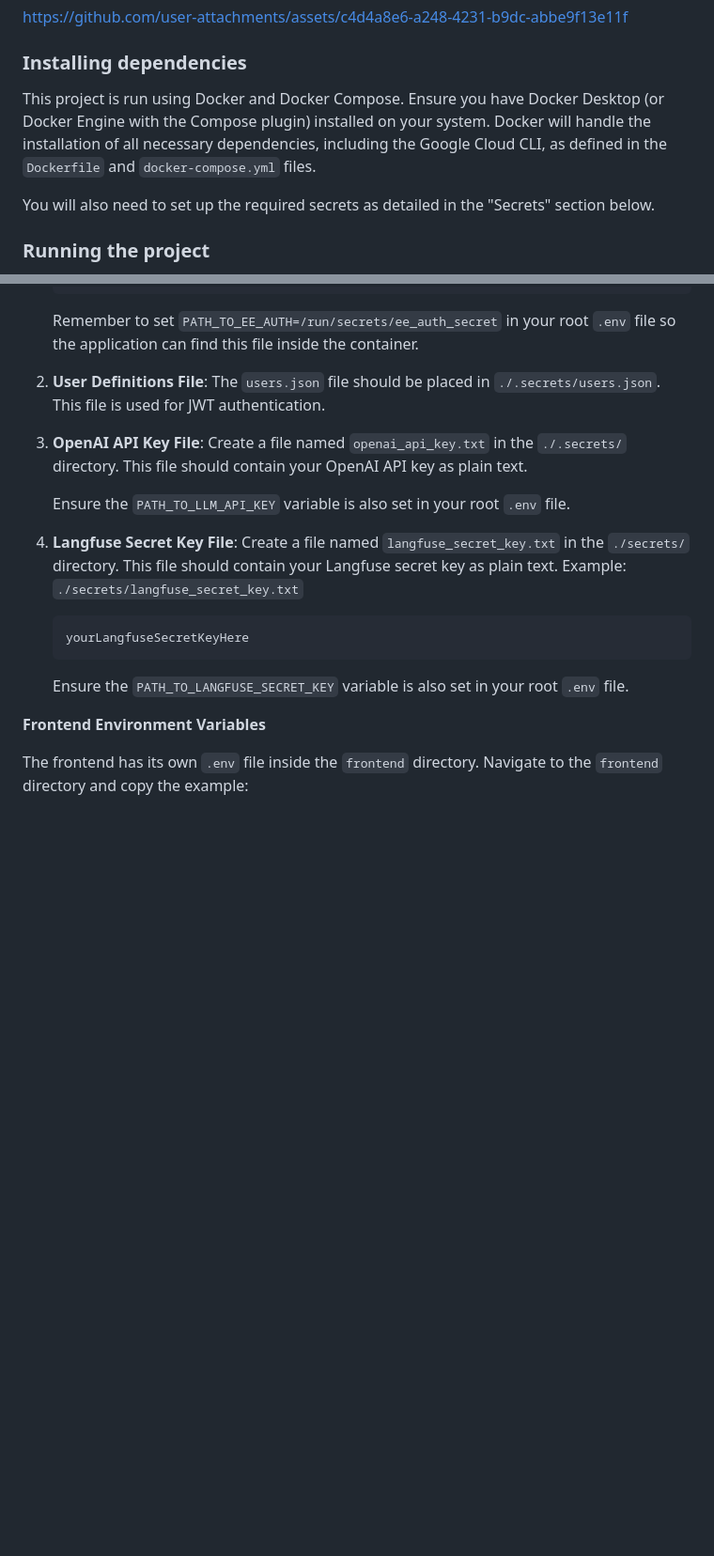
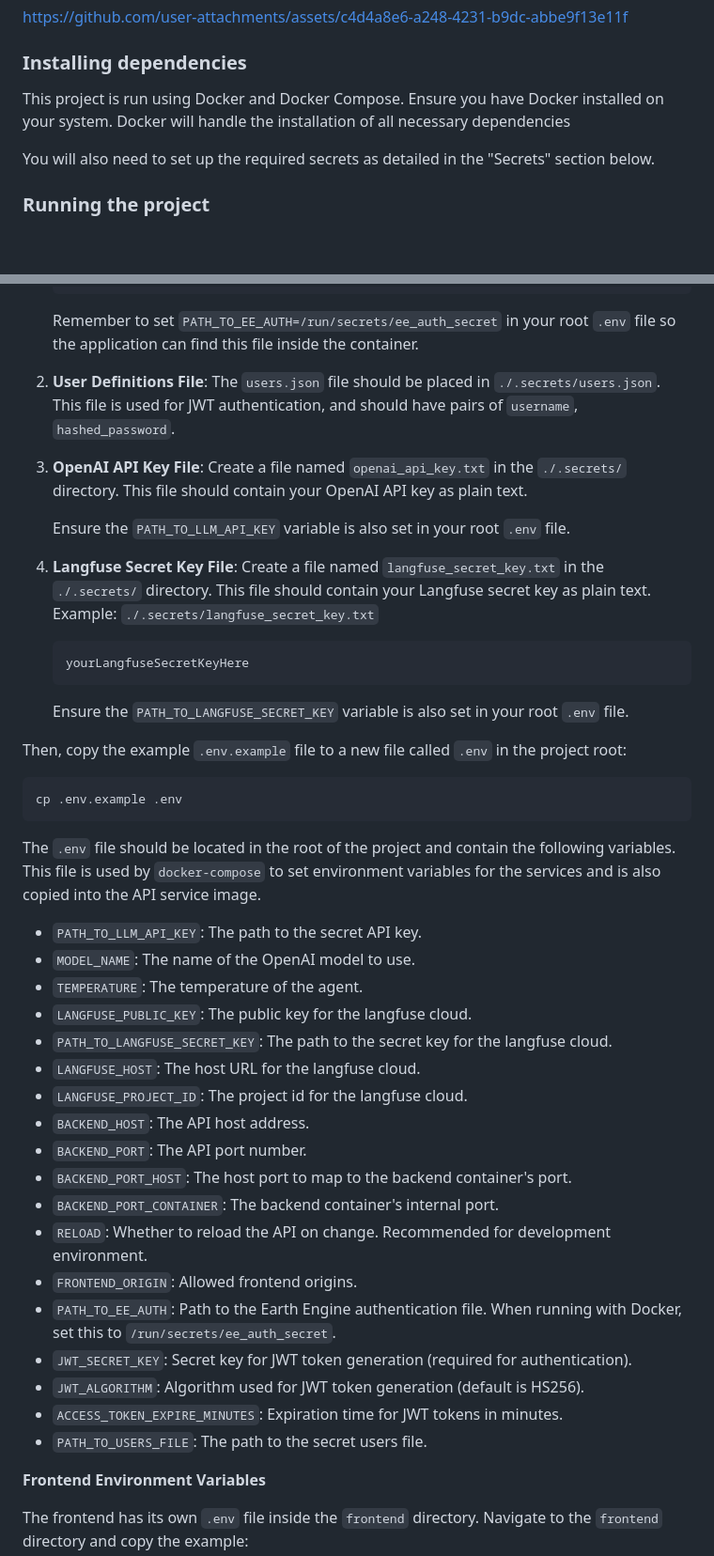
Before and after one commit to tryolabs/unicef-geospatial, a Markdown page: README.md, 2 parts joined by grey strips. Shown at 94% size. Drawn GitHub-style; blank space fills up the shorter version.

````diff
--- a/README.md
+++ b/README.md
@@ -13,8 +13,7 @@ https://github.com/user-attachments/assets/c4d4a8e6-a248-4231-b9dc-abbe9f13e11f
 
 ### Installing dependencies
 
-This project is run using Docker and Docker Compose. Ensure you have Docker Desktop (or Docker Engine with the Compose plugin) installed on your system.
-Docker will handle the installation of all necessary dependencies, including the Google Cloud CLI, as defined in the `Dockerfile` and `docker-compose.yml` files.
+This project is run using Docker and Docker Compose. Ensure you have Docker installed on your system. Docker will handle the installation of all necessary dependencies
 
 You will also need to set up the required secrets as detailed in the "Secrets" section below.
 
@@ -110,7 +74,7 @@ The following files must be placed inside the `./secrets/` directory:
     Remember to set `PATH_TO_EE_AUTH=/run/secrets/ee_auth_secret` in your root `.env` file so the application can find this file inside the container.
 
 2.  **User Definitions File**:
-    The `users.json` file should be placed in `./.secrets/users.json`. This file is used for JWT authentication.
+    The `users.json` file should be placed in `./.secrets/users.json`. This file is used for JWT authentication, and should have pairs of `username`, `hashed_password`.
 
 3.  **OpenAI API Key File**:
     Create a file named `openai_api_key.txt` in the `./.secrets/` directory. This file should contain your OpenAI API key as plain text.
@@ -118,12 +82,39 @@ The following files must be placed inside the `./secrets/` directory:
     Ensure the `PATH_TO_LLM_API_KEY` variable is also set in your root `.env` file.
 
 4.  **Langfuse Secret Key File**:
-    Create a file named `langfuse_secret_key.txt` in the `./secrets/` directory. This file should contain your Langfuse secret key as plain text.
-    Example: `./secrets/langfuse_secret_key.txt`
+    Create a file named `langfuse_secret_key.txt` in the `./.secrets/` directory. This file should contain your Langfuse secret key as plain text.
+    Example: `./.secrets/langfuse_secret_key.txt`
     ```
     yourLangfuseSecretKeyHere
     ```
     Ensure the `PATH_TO_LANGFUSE_SECRET_KEY` variable is also set in your root `.env` file.
+
+Then, copy the example `.env.example` file to a new file called `.env` in the project root:
+
+```bash
+cp .env.example .env
+```
+
+The `.env` file should be located in the root of the project and contain the following variables. This file is used by `docker-compose` to set environment variables for the services and is also copied into the API service image.
+
+- `PATH_TO_LLM_API_KEY`: The path to the secret API key.
+- `MODEL_NAME`: The name of the OpenAI model to use.
+- `TEMPERATURE`: The temperature of the agent.
+- `LANGFUSE_PUBLIC_KEY`: The public key for the langfuse cloud.
+- `PATH_TO_LANGFUSE_SECRET_KEY`: The path to the secret key for the langfuse cloud.
+- `LANGFUSE_HOST`: The host URL for the langfuse cloud.
+- `LANGFUSE_PROJECT_ID`: The project id for the langfuse cloud.
+- `BACKEND_HOST`: The API host address.
+- `BACKEND_PORT`: The API port number.
+- `BACKEND_PORT_HOST`: The host port to map to the backend container's port.
+- `BACKEND_PORT_CONTAINER`: The backend container's internal port.
+- `RELOAD`: Whether to reload the API on change. Recommended for development environment.
+- `FRONTEND_ORIGIN`: Allowed frontend origins.
+- `PATH_TO_EE_AUTH`: Path to the Earth Engine authentication file. When running with Docker, set this to `/run/secrets/ee_auth_secret`.
+- `JWT_SECRET_KEY`: Secret key for JWT token generation (required for authentication).
+- `JWT_ALGORITHM`: Algorithm used for JWT token generation (default is HS256).
+- `ACCESS_TOKEN_EXPIRE_MINUTES`: Expiration time for JWT tokens in minutes.
+- `PATH_TO_USERS_FILE`: The path to the secret users file.
 
 **Frontend Environment Variables**
 
````
Also changed, not shown: other parts of README.md (+17 -38 lines).
